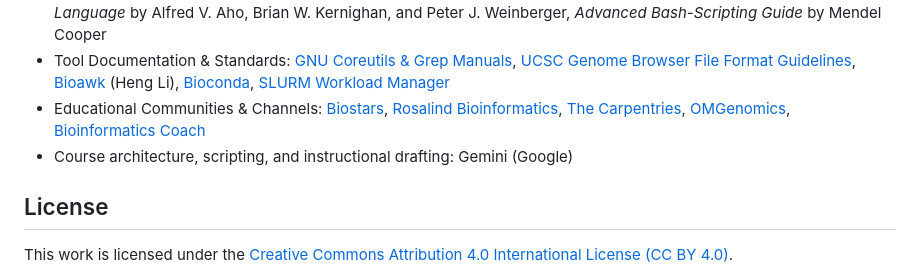
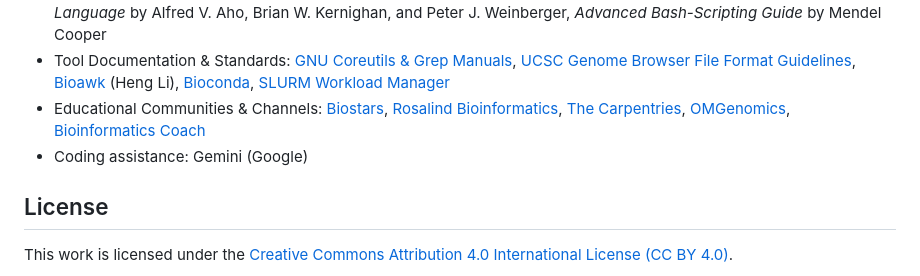
Before and after one commit to mshreyes/unix-for-bio-course, a Markdown page: README.md, the part around the change. Rendered like a GitHub page.

```diff
--- a/README.md
+++ b/README.md
@@ -38,7 +38,7 @@ Suggestions for new biological command patterns, edge-case scenarios with genomi
 - Textbooks & References: *Bioinformatics Data Skills* by Vince Buffalo (O'Reilly Media), *The AWK Programming Language* by Alfred V. Aho, Brian W. Kernighan, and Peter J. Weinberger, *Advanced Bash-Scripting Guide* by Mendel Cooper
 - Tool Documentation & Standards: [GNU Coreutils & Grep Manuals](https://www.gnu.org/software/coreutils/), [UCSC Genome Browser File Format Guidelines](https://genome.ucsc.edu/FAQ/FAQformat.html), [Bioawk](https://github.com/lh3/bioawk) (Heng Li), [Bioconda](https://bioconda.github.io/), [SLURM Workload Manager](https://slurm.schedmd.com/)
 - Educational Communities & Channels: [Biostars](https://www.biostars.org/), [Rosalind Bioinformatics](https://rosalind.info/), [The Carpentries](https://carpentries.org/), [OMGenomics](https://www.youtube.com/@OMGenomics), [Bioinformatics Coach](https://www.youtube.com/@BioinformaticsCoach)
-- Course architecture, scripting, and instructional drafting: Gemini (Google)
+- Coding assistance: Gemini (Google)
 
 ## License
 
```
